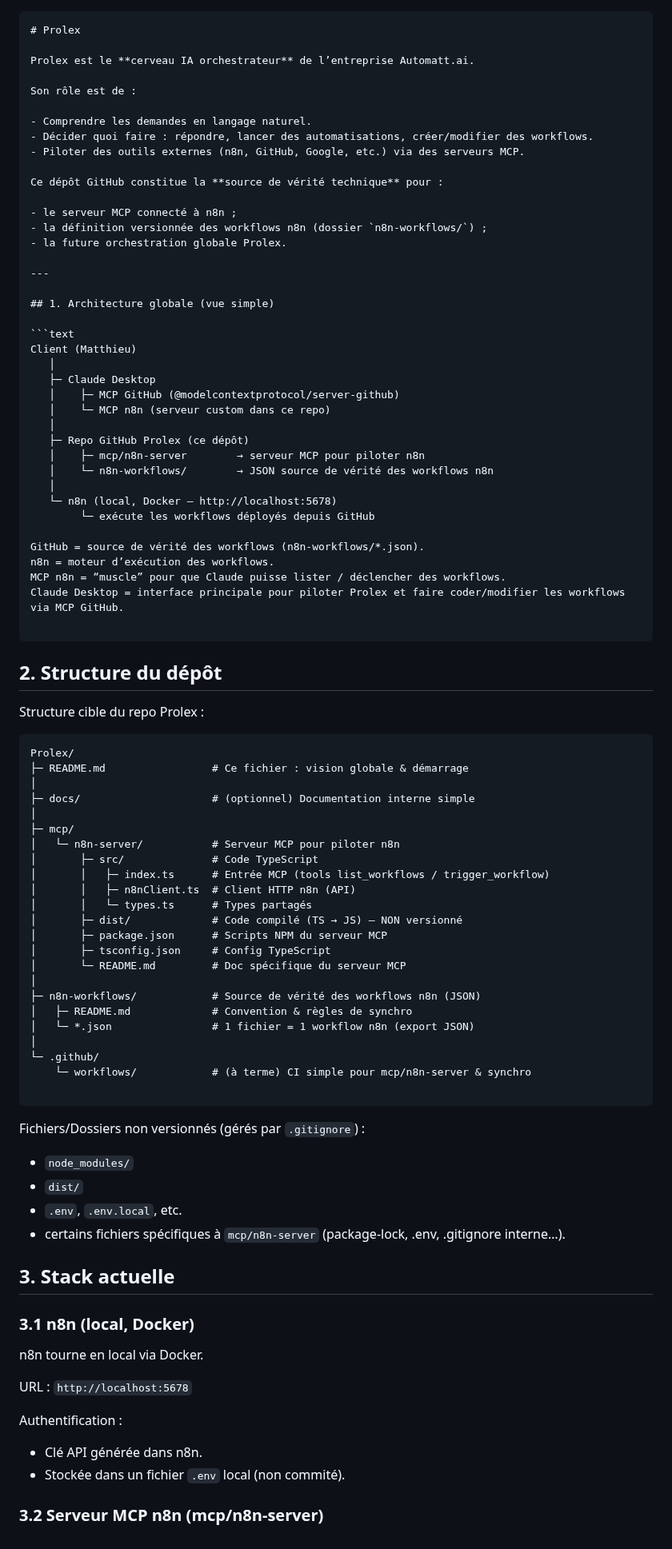
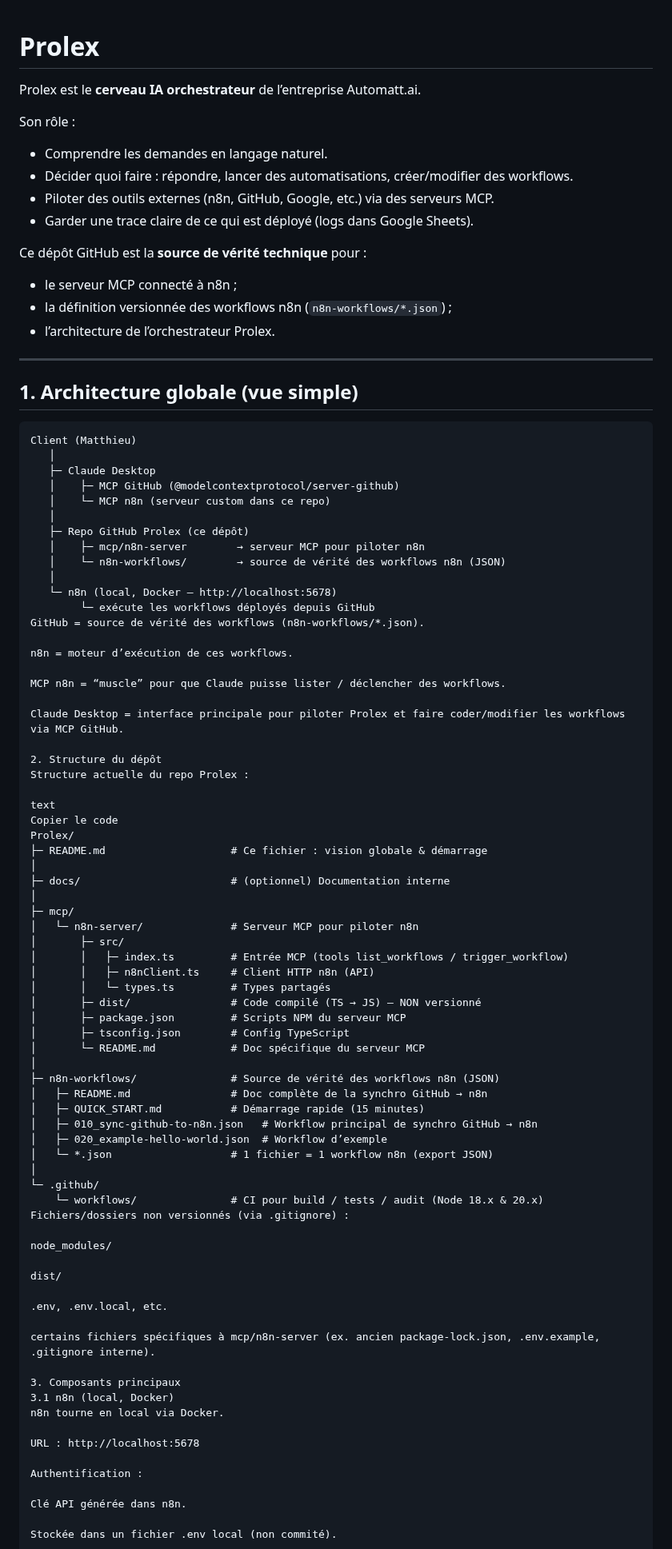
Before and after one commit to ProlexAi/Prolex, a Markdown page: README.md, the part around one of its changes. Shown at 80% size. Drawn GitHub-style.

`````diff
--- a/README.md
+++ b/README.md
@@ -1,19 +1,19 @@
-```` markdown
 # Prolex
 
 Prolex est le **cerveau IA orchestrateur** de l’entreprise Automatt.ai.
 
-Son rôle est de :
+Son rôle :
 
 - Comprendre les demandes en langage naturel.
 - Décider quoi faire : répondre, lancer des automatisations, créer/modifier des workflows.
 - Piloter des outils externes (n8n, GitHub, Google, etc.) via des serveurs MCP.
+- Garder une trace claire de ce qui est déployé (logs dans Google Sheets).
 
-Ce dépôt GitHub constitue la **source de vérité technique** pour :
+Ce dépôt GitHub est la **source de vérité technique** pour :
 
 - le serveur MCP connecté à n8n ;
-- la définition versionnée des workflows n8n (dossier `n8n-workflows/`) ;
-- la future orchestration globale Prolex.
+- la définition versionnée des workflows n8n (`n8n-workflows/*.json`) ;
+- l’architecture de l’orchestrateur Prolex.
 
 ---
 
@@ -28,67 +28,67 @@ Client (Matthieu)
    │
    ├─ Repo GitHub Prolex (ce dépôt)
    │    ├─ mcp/n8n-server        → serveur MCP pour piloter n8n
-   │    └─ n8n-workflows/        → JSON source de vérité des workflows n8n
+   │    └─ n8n-workflows/        → source de vérité des workflows n8n (JSON)
    │
    └─ n8n (local, Docker – http://localhost:5678)
         └─ exécute les workflows déployés depuis GitHub
+GitHub = source de vérité des workflows (n8n-workflows/*.json).
 
-GitHub = source de vérité des workflows (n8n-workflows/*.json).
-n8n = moteur d’exécution des workflows.
+n8n = moteur d’exécution de ces workflows.
+
 MCP n8n = “muscle” pour que Claude puisse lister / déclencher des workflows.
+
 Claude Desktop = interface principale pour piloter Prolex et faire coder/modifier les workflows via MCP GitHub.
 
-````
+2. Structure du dépôt
+Structure actuelle du repo Prolex :
 
-## 2\. Structure du dépôt
-
-Structure cible du repo Prolex :
-
-``` text
+text
+Copier le code
 Prolex/
-├─ README.md                 # Ce fichier : vision globale & démarrage
+├─ README.md                    # Ce fichier : vision globale & démarrage
 │
-├─ docs/                     # (optionnel) Documentation interne simple
+├─ docs/                        # (optionnel) Documentation interne
 │
 ├─ mcp/
-│   └─ n8n-server/           # Serveur MCP pour piloter n8n
-│       ├─ src/              # Code TypeScript
-│       │   ├─ index.ts      # Entrée MCP (tools list_workflows / trigger_workflow)
-│       │   ├─ n8nClient.ts  # Client HTTP n8n (API)
-│       │   └─ types.ts      # Types partagés
-│       ├─ dist/             # Code compilé (TS → JS) – NON versionné
-│       ├─ package.json      # Scripts NPM du serveur MCP
-│       ├─ tsconfig.json     # Config TypeScript
-│       └─ README.md         # Doc spécifique du serveur MCP
+│   └─ n8n-server/              # Serveur MCP pour piloter n8n
+│       ├─ src/
+│       │   ├─ index.ts         # Entrée MCP (tools list_workflows / trigger_workflow)
+│       │   ├─ n8nClient.ts     # Client HTTP n8n (API)
+│       │   └─ types.ts         # Types partagés
+│       ├─ dist/                # Code compilé (TS → JS) – NON versionné
+│       ├─ package.json         # Scripts NPM du serveur MCP
+│       ├─ tsconfig.json        # Config TypeScript
+│       └─ README.md            # Doc spécifique du serveur MCP
 │
-├─ n8n-workflows/            # Source de vérité des workflows n8n (JSON)
-│   ├─ README.md             # Convention & règles de synchro
-│   └─ *.json                # 1 fichier = 1 workflow n8n (export JSON)
+├─ n8n-workflows/               # Source de vérité des workflows n8n (JSON)
+│   ├─ README.md                # Doc complète de la synchro GitHub → n8n
+│   ├─ QUICK_START.md           # Démarrage rapide (15 minutes)
+│   ├─ 010_sync-github-to-n8n.json   # Workflow principal de synchro GitHub → n8n
+│   ├─ 020_example-hello-world.json  # Workflow d’exemple
+│   └─ *.json                   # 1 fichier = 1 workflow n8n (export JSON)
 │
 └─ .github/
-    └─ workflows/            # (à terme) CI simple pour mcp/n8n-server & synchro
+    └─ workflows/               # CI pour build / tests / audit (Node 18.x & 20.x)
+Fichiers/dossiers non versionnés (via .gitignore) :
 
-```
+node_modules/
 
-Fichiers/Dossiers non versionnés (gérés par `.gitignore`) :
+dist/
 
-  - `node_modules/`
-  - `dist/`
-  - `.env`, `.env.local`, etc.
-  - certains fichiers spécifiques à `mcp/n8n-server` (package-lock, .env, .gitignore interne…).
+.env, .env.local, etc.
 
-## 3\. Stack actuelle
+certains fichiers spécifiques à mcp/n8n-server (ex. ancien package-lock.json, .env.example, .gitignore interne).
 
-### 3.1 n8n (local, Docker)
-
+3. Composants principaux
+3.1 n8n (local, Docker)
 n8n tourne en local via Docker.
 
-URL : `http://localhost:5678`
+URL : http://localhost:5678
 
 Authentification :
 
-  - Clé API générée dans n8n.
-  - Stockée dans un fichier `.env` local (non commité).
+Clé API générée dans n8n.
 
-### 3.2 Serveur MCP n8n (mcp/n8n-server)
+Stockée dans un fichier .env local (non commité).
 
`````
Also changed, not shown: other parts of README.md (+125 -115 lines).
